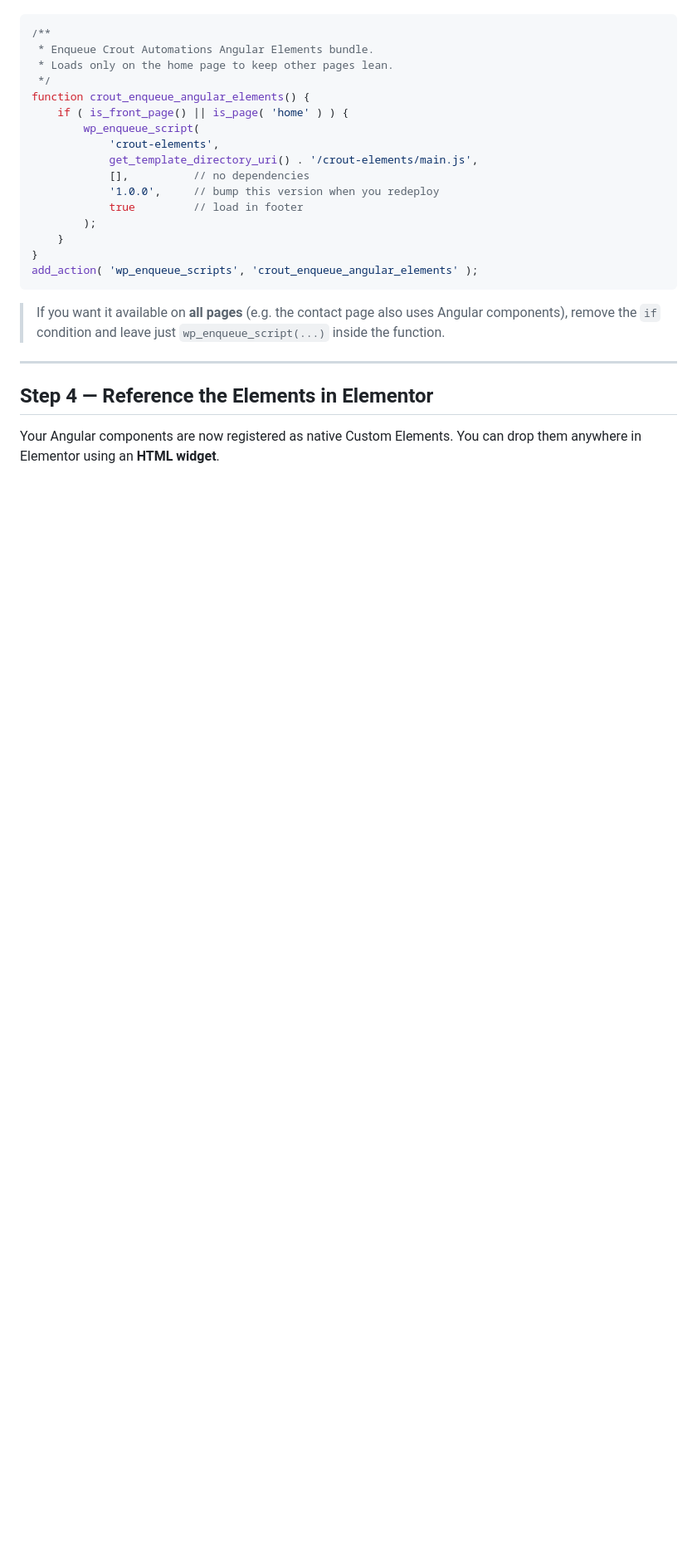
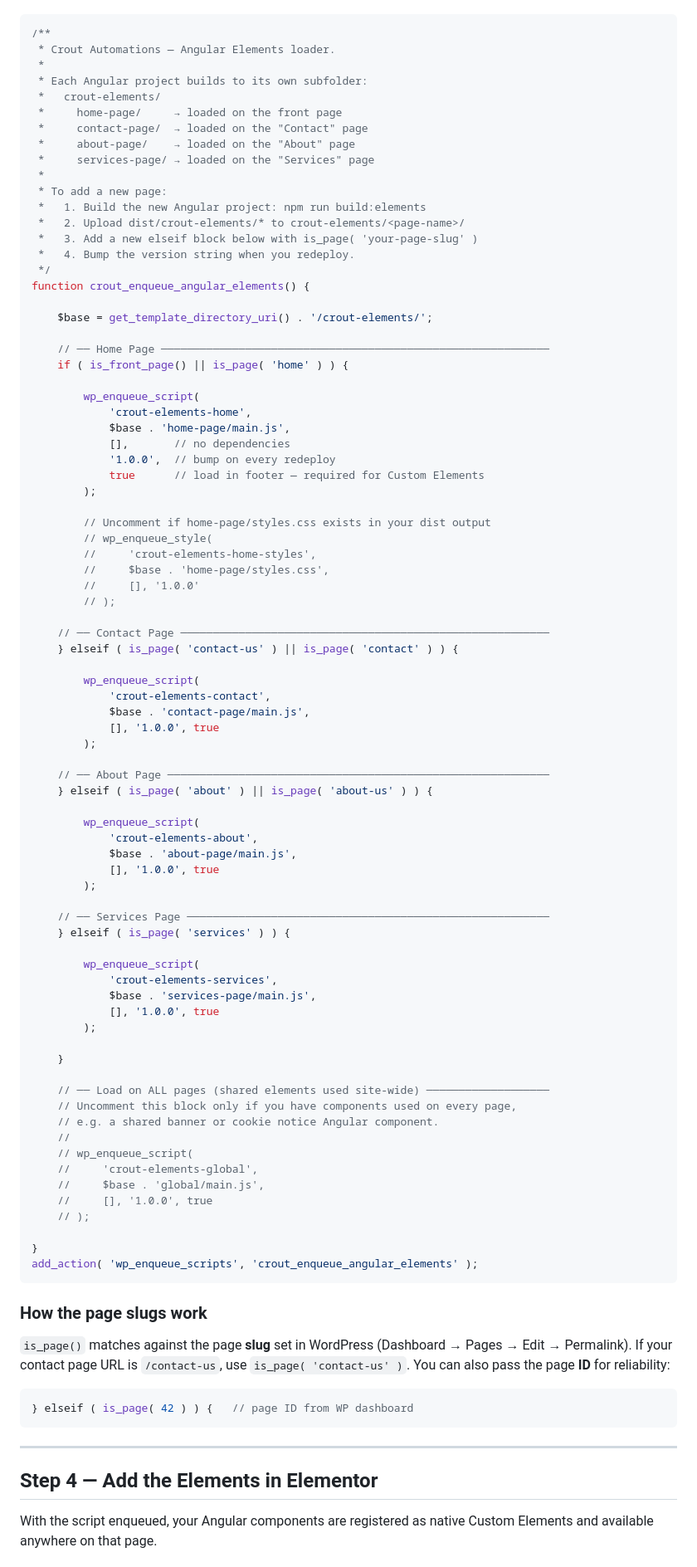
Before and after one commit to AndyCR121/Crout-Holdings, a Markdown page: crout-automations/WORDPRESS-DEPLOY.md, the part around one of its changes. Shown at 83% size. Rendered like a GitHub page; blank space fills up the shorter version.

````diff
--- a/crout-automations/WORDPRESS-DEPLOY.md
+++ b/crout-automations/WORDPRESS-DEPLOY.md
@@ -54,28 +83,101 @@ Open your theme's `functions.php` and add the following snippet. This tells Word
 
 ```php
 /**
- * Enqueue Crout Automations Angular Elements bundle.
- * Loads only on the home page to keep other pages lean.
+ * Crout Automations — Angular Elements loader.
+ *
+ * Each Angular project builds to its own subfolder:
+ *   crout-elements/
+ *     home-page/     → loaded on the front page
+ *     contact-page/  → loaded on the "Contact" page
+ *     about-page/    → loaded on the "About" page
+ *     services-page/ → loaded on the "Services" page
+ *
+ * To add a new page:
+ *   1. Build the new Angular project: npm run build:elements
+ *   2. Upload dist/crout-elements/* to crout-elements/<page-name>/
+ *   3. Add a new elseif block below with is_page( 'your-page-slug' )
+ *   4. Bump the version string when you redeploy.
  */
 function crout_enqueue_angular_elements() {
+
+    $base = get_template_directory_uri() . '/crout-elements/';
+
+    // ── Home Page ────────────────────────────────────────────────────────────
     if ( is_front_page() || is_page( 'home' ) ) {
+
         wp_enqueue_script(
-            'crout-elements',
-            get_template_directory_uri() . '/crout-elements/main.js',
-            [],          // no dependencies
-            '1.0.0',     // bump this version when you redeploy
-            true         // load in footer
+            'crout-elements-home',
+            $base . 'home-page/main.js',
+            [],       // no dependencies
+            '1.0.0',  // bump on every redeploy
+            true      // load in footer — required for Custom Elements
         );
+
+        // Uncomment if home-page/styles.css exists in your dist output
+        // wp_enqueue_style(
+        //     'crout-elements-home-styles',
+        //     $base . 'home-page/styles.css',
+        //     [], '1.0.0'
+        // );
+
+    // ── Contact Page ─────────────────────────────────────────────────────────
+    } elseif ( is_page( 'contact-us' ) || is_page( 'contact' ) ) {
+
+        wp_enqueue_script(
+            'crout-elements-contact',
+            $base . 'contact-page/main.js',
+            [], '1.0.0', true
+        );
+
+    // ── About Page ───────────────────────────────────────────────────────────
+    } elseif ( is_page( 'about' ) || is_page( 'about-us' ) ) {
+
+        wp_enqueue_script(
+            'crout-elements-about',
+            $base . 'about-page/main.js',
+            [], '1.0.0', true
+        );
+
+    // ── Services Page ────────────────────────────────────────────────────────
+    } elseif ( is_page( 'services' ) ) {
+
+        wp_enqueue_script(
+            'crout-elements-services',
+            $base . 'services-page/main.js',
+            [], '1.0.0', true
+        );
+
     }
+
+    // ── Load on ALL pages (shared elements used site-wide) ───────────────────
+    // Uncomment this block only if you have components used on every page,
+    // e.g. a shared banner or cookie notice Angular component.
+    //
+    // wp_enqueue_script(
+    //     'crout-elements-global',
+    //     $base . 'global/main.js',
+    //     [], '1.0.0', true
+    // );
+
 }
 add_action( 'wp_enqueue_scripts', 'crout_enqueue_angular_elements' );
 ```
 
-> If you want it available on **all pages** (e.g. the contact page also uses Angular components), remove the `if` condition and leave just `wp_enqueue_script(...)` inside the function.
+### How the page slugs work
+
+`is_page()` matches against the page **slug** set in WordPress
+(Dashboard → Pages → Edit → Permalink). If your contact page URL is
+`/contact-us`, use `is_page( 'contact-us' )`. You can also pass the page **ID**
+for reliability:
+
+```php
+} elseif ( is_page( 42 ) ) {   // page ID from WP dashboard
+```
 
 ---
 
-## Step 4 — Reference the Elements in Elementor
+## Step 4 — Add the Elements in Elementor
 
-Your Angular components are now registered as native Custom Elements. You can drop them anywhere in Elementor using an **HTML widget**.
+With the script enqueued, your Angular components are registered as native
+Custom Elements and available anywhere on that page.
 
````
Also changed, not shown: other parts of crout-automations/WORDPRESS-DEPLOY.md (+141 -70 lines).
